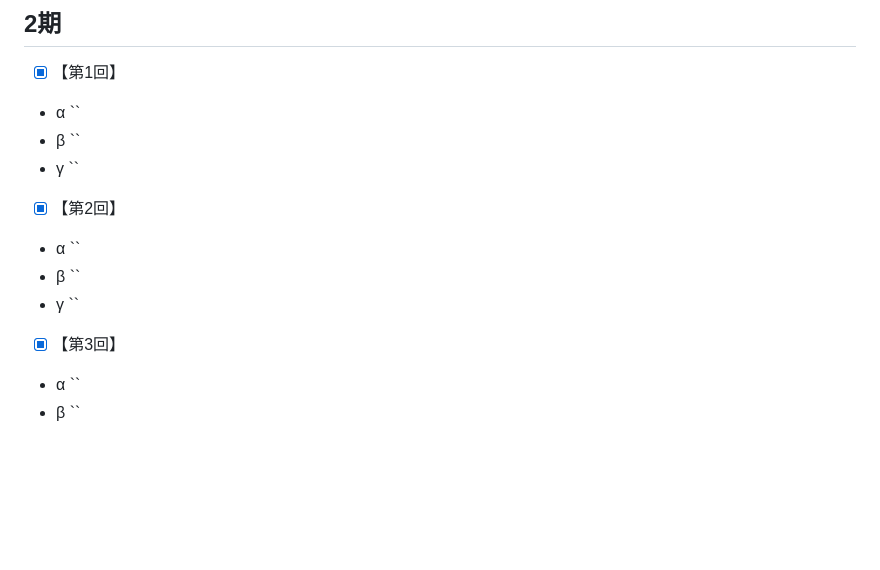
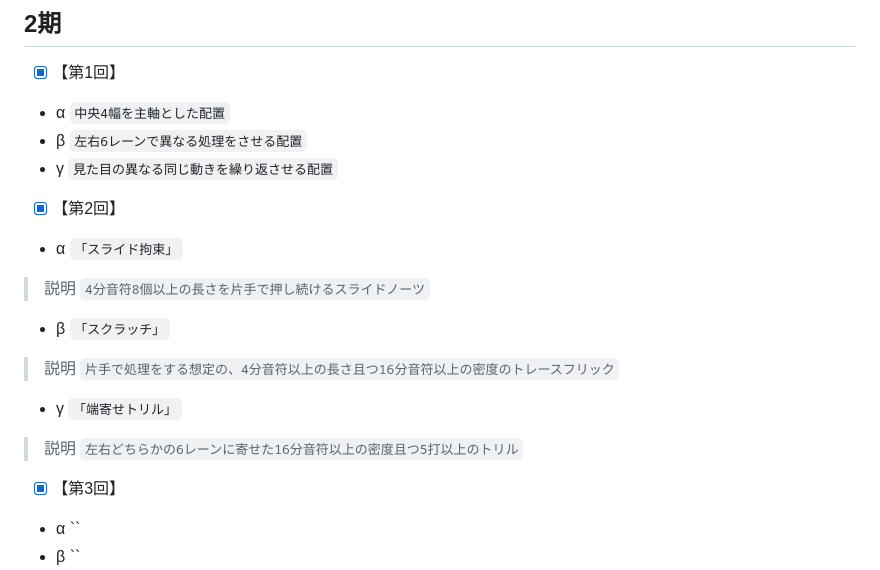
Before and after one commit to Ens-17/analyze, a Markdown page: README.md, the part around the change. Drawn GitHub-style; blank space fills up the shorter version.

```diff
--- a/README.md
+++ b/README.md
@@ -129,15 +129,19 @@
 
 ## 2期
 - [x] 【第1回】<br>
-- α `` <br>
-- β `` <br>
-- γ `` <br>
+- α `中央4幅を主軸とした配置` <br>
+- β `左右6レーンで異なる処理をさせる配置` <br>
+- γ `見た目の異なる同じ動きを繰り返させる配置` <br>
+
 
 
 - [x] 【第2回】 <br>
-- α `` <br>
-- β `` <br>
-- γ `` <br>
+- α `「スライド拘束」` <br>
+> 説明 `4分音符8個以上の長さを片手で押し続けるスライドノーツ`<br>
+- β `「スクラッチ」` <br>
+> 説明 `片手で処理をする想定の、4分音符以上の長さ且つ16分音符以上の密度のトレースフリック`<br>
+- γ `「端寄せトリル」` <br>
+> 説明 `左右どちらかの6レーンに寄せた16分音符以上の密度且つ5打以上のトリル`<br>
 
 
 
```
